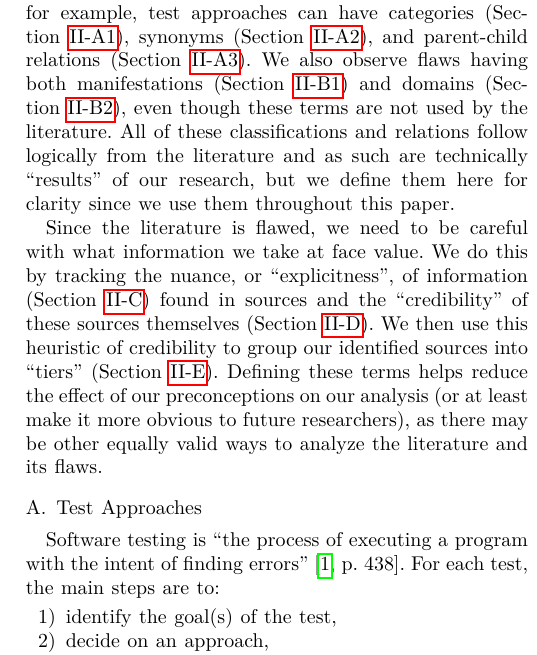
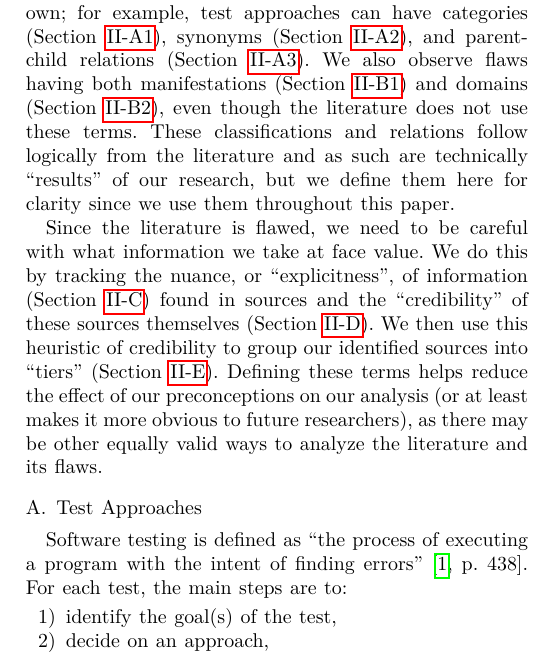
Before and after one commit to samm82/TestingTesting, a LaTeX paper (paper.tex, which reads chapters/02_terminology.tex): part of one column of page 3 of 24, cut so that both start at the same text. The pictures show the PDF file paper.pdf that the author committed with the source.

Commit message:
Minor grammar improvements to early Ch. 2; #206
Based on ProWritingAid (which suggests including 'with') and @smiths's feedback

```diff
--- a/chapters/02_terminology.tex
+++ b/chapters/02_terminology.tex
@@ -13,7 +13,7 @@ inventing our own; for example, test approaches can have categories
 (\Cref{cats-def}), synonyms (\Cref{syn-rels}), and parent-child relations
 (\Cref{par-chd-rels}). We also observe flaws having both manifestations
 (\Cref{mnfst-def}) and domains (\Cref{dmn-def})\thesisissueref{155}, even
-though these terms are not used by the literature. All of these classifications
+though the literature does not use these terms. These classifications
 and relations follow logically from the literature and as such are technically
 ``results'' of our research, but we define them here for clarity since we use
 them throughout this \docType{}.
@@ -24,15 +24,15 @@ take at face value. We do this by tracking the nuance, or ``explicitness''%
 the ``credibility'' of these sources themselves (\Cref{cred}). We then use this
 heuristic of credibility to group our identified sources into ``tiers''
 (\Cref{source-tiers}). Defining these terms helps reduce the effect of our
-preconceptions on our analysis (or at least make it more obvious to future
+preconceptions on our analysis (or at least makes it more obvious to future
 researchers), as there may be other equally valid ways to analyze the
 literature and its flaws.
 
 \subsection{Test Approaches}\label{approach-def}
 
-Software testing is ``the process of executing a program with the intent of
-finding errors'' \citep[p.~438]{PetersAndPedrycz2000}\todo{OG Myers 1976}. For
-each test, the main steps are to:
+Software testing is defined as ``the process of executing a program with the
+intent of finding errors'' \citep[p.~438]{PetersAndPedrycz2000}%
+\todo{OG Myers 1976}. For each test, the main steps are to:
 \begin{enumerate}
     \item identify the goal(s) of the test,
     \item \phantomsection{}\label{step:decide-app} decide on an approach,
```
Also changed, not shown: paper.pdf, thesis.pdf.
